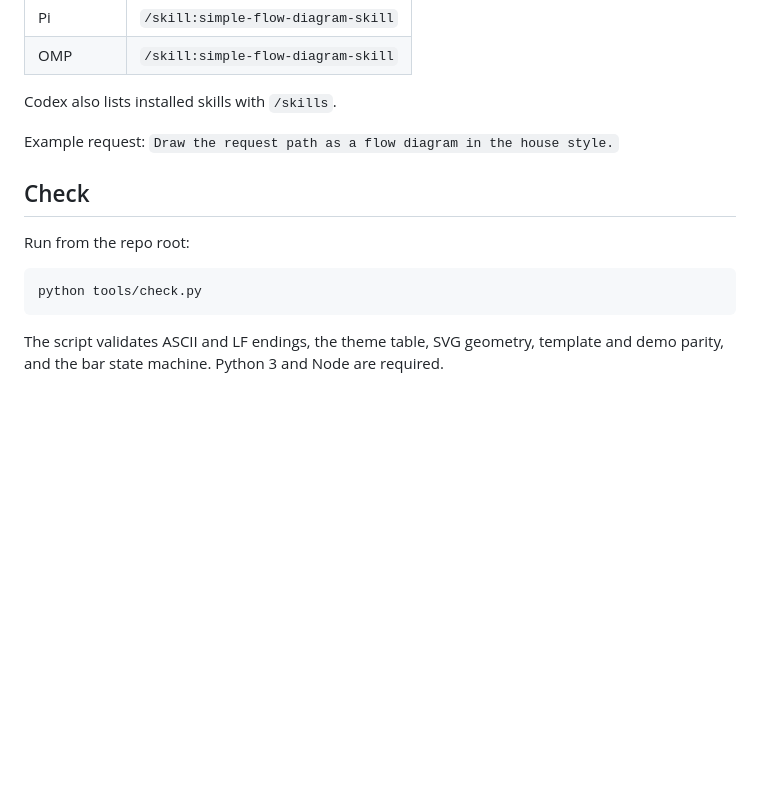
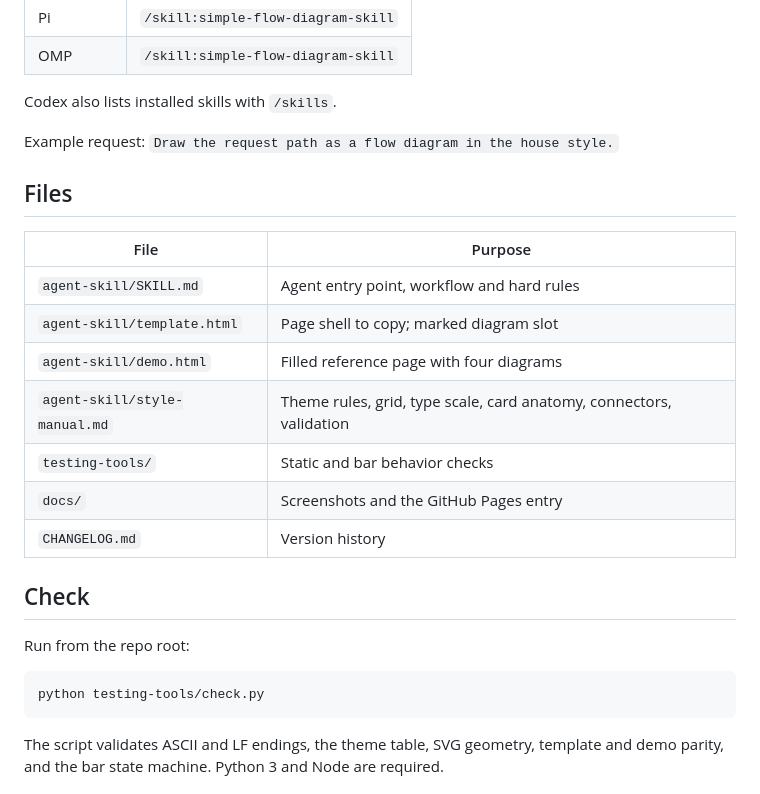
Before and after one commit to chezhenkie/simple-flow-diagram-skill, a Markdown page: README.md, the part around one of its changes. Drawn GitHub-style; blank space fills up the shorter version.

````diff
--- a/README.md
+++ b/README.md
@@ -98,12 +86,24 @@ Codex also lists installed skills with `/skills`.
 
 Example request: `Draw the request path as a flow diagram in the house style.`
 
+## Files
+
+| File | Purpose |
+|---|---|
+| `agent-skill/SKILL.md` | Agent entry point, workflow and hard rules |
+| `agent-skill/template.html` | Page shell to copy; marked diagram slot |
+| `agent-skill/demo.html` | Filled reference page with four diagrams |
+| `agent-skill/style-manual.md` | Theme rules, grid, type scale, card anatomy, connectors, validation |
+| `testing-tools/` | Static and bar behavior checks |
+| `docs/` | Screenshots and the GitHub Pages entry |
+| `CHANGELOG.md` | Version history |
+
 ## Check
 
 Run from the repo root:
 
 ```sh
-python tools/check.py
+python testing-tools/check.py
 ```
 
 The script validates ASCII and LF endings, the theme table, SVG geometry, template and demo parity, and the bar state machine. Python 3 and Node are required.
````
Also changed, not shown: other parts of README.md (+4 -16 lines), testing-tools/README.md (renamed from tools/README.md, +5 -5 lines), docs/bar-dark.png, docs/bar-light.png, docs/bar-print-friendly.png, docs/demo-dark.png, docs/demo-light.png, docs/demo-print-friendly.png, 5 other files.
